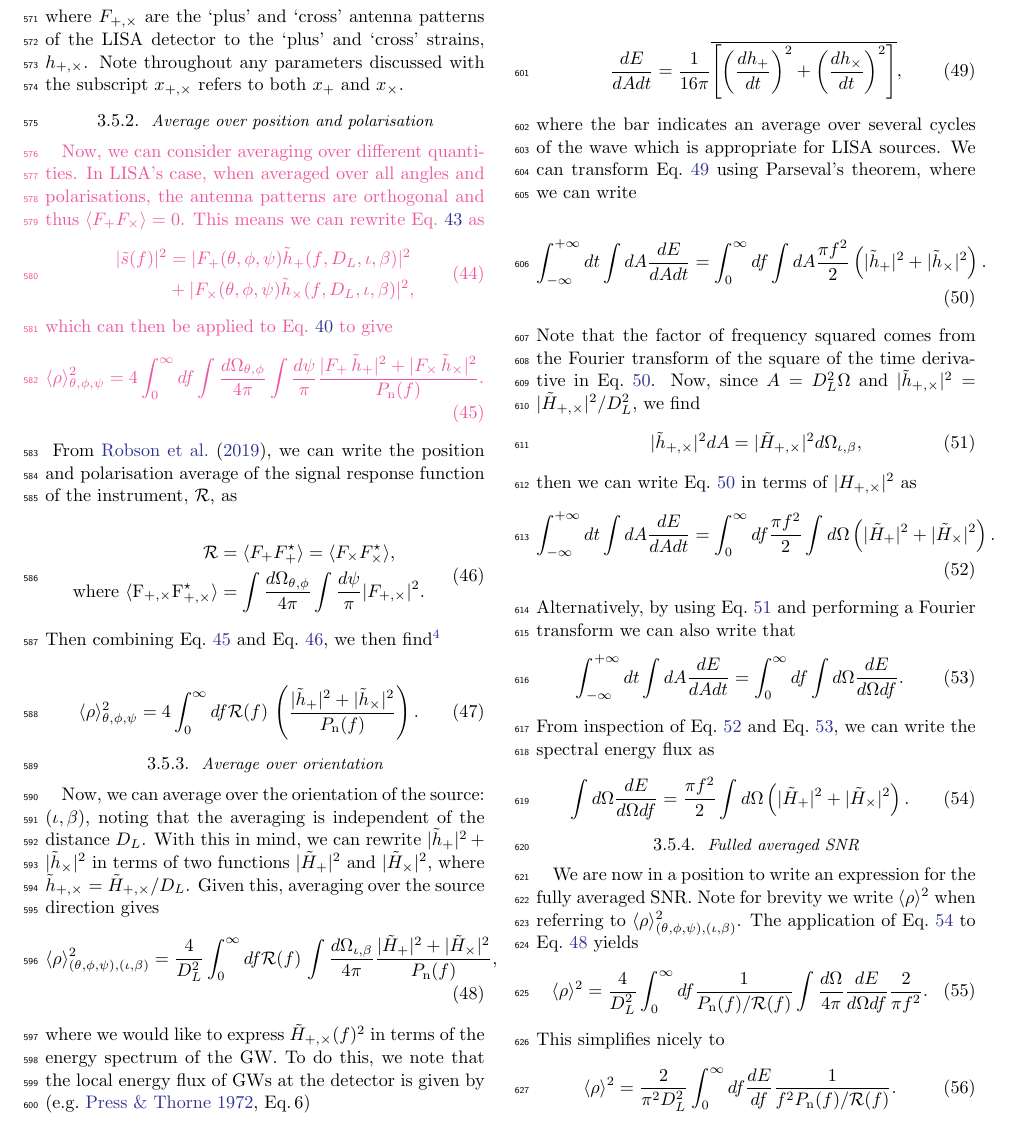
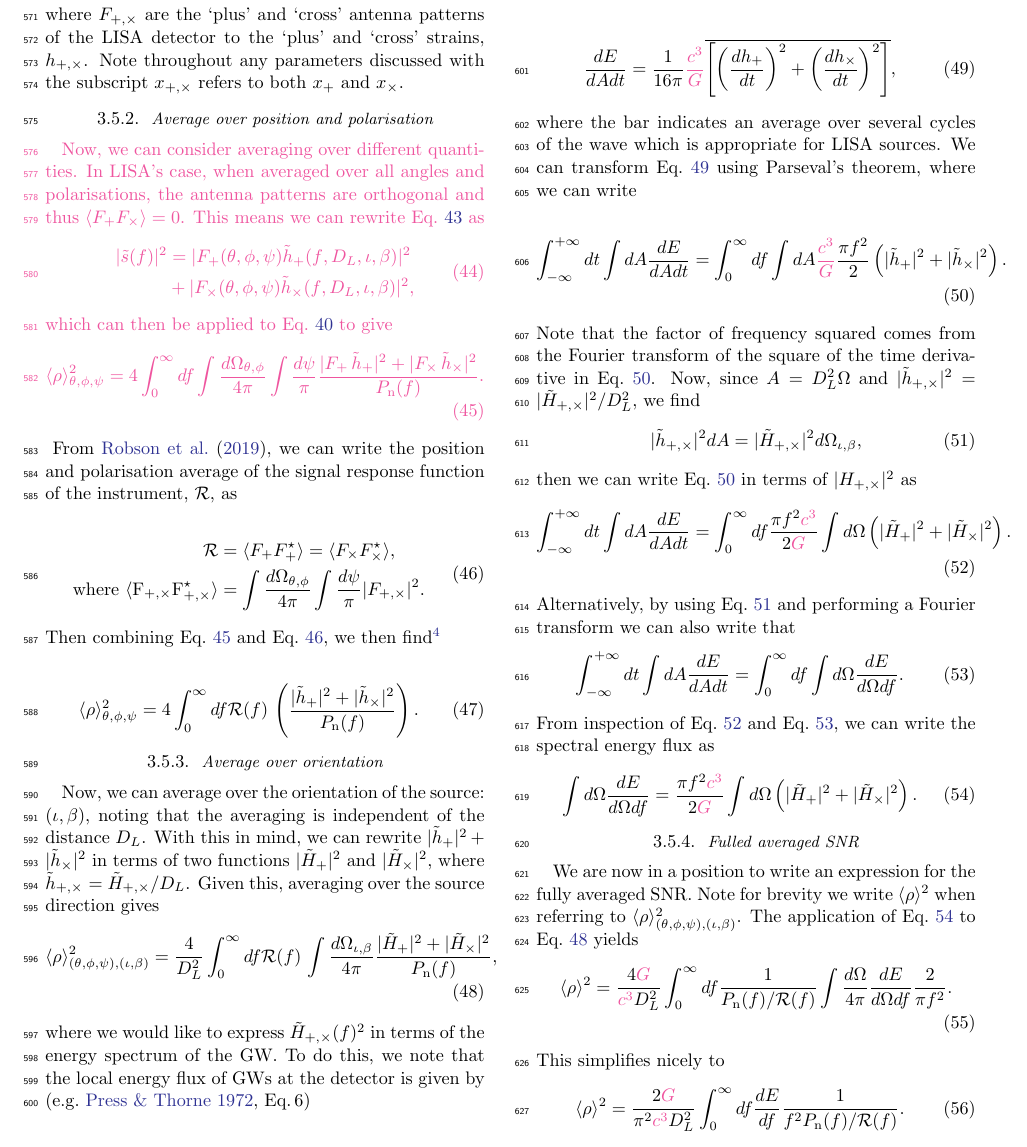
Before and after one commit to TeamLEGWORK/LEGWORK-paper, a LaTeX paper (src/ms.tex): part of page 9 of 18, cut so that both start at the same text. Compiled offline with pdfLaTeX.

Commit message:
switch to SI units everywhere

```diff
--- a/src/ms.tex
+++ b/src/ms.tex
@@ -503,12 +503,12 @@ where we would like to express $\tilde{H}_{+,\times}(f)^2$ in terms of the energ
 
 \begin{equation}{}
 \label{eq:energy_flx}
-    \frac{dE}{dAdt} = \frac{1}{16\pi} \overline{\left[\left(\frac{dh_{+}}{dt}\right)^2 + \left(\frac{dh_{\times}}{dt}\right)^2\right]},
+    \frac{dE}{dAdt} = \frac{1}{16\pi} \referee{\frac{c^3}{G}} \overline{\left[\left(\frac{dh_{+}}{dt}\right)^2 + \left(\frac{dh_{\times}}{dt}\right)^2\right]},
 \end{equation}
 where the bar indicates an average over several cycles of the wave which is appropriate for LISA sources. We can transform Eq.~\ref{eq:energy_flx} using Parseval's theorem, where we can write
 
 \begin{align}
-    \int_{-\infty}^{+\infty}dt\int dA \frac{dE}{dAdt} &= \int_{0}^{\infty}df \int dA \frac{\pi f^2}{2} \left(|\tilde{h}_{+}|^2 + |\tilde{h}_{\times}|^2 \right).
+    \int_{-\infty}^{+\infty}dt\int dA \frac{dE}{dAdt} &= \int_{0}^{\infty}df \int dA \referee{\frac{c^3}{G}} \frac{\pi f^2}{2} \left(|\tilde{h}_{+}|^2 + |\tilde{h}_{\times}|^2 \right).
 \label{eq:Parseval}
 \end{align}
 Note that the factor of frequency squared comes from the Fourier transform of the square of the time derivative in Eq.~\ref{eq:Parseval}. Now, since $A = D_L^2 \Omega$ and $|\tilde{h}_{+,\times}|^2 = |\tilde{H}_{+,\times}|^2 / D_L^2$, we find
@@ -518,7 +518,7 @@ Note that the factor of frequency squared comes from the Fourier transform of th
 \end{equation}
 then we can write Eq.~\ref{eq:Parseval} in terms of $|H_{+,\times}|^2$ as
 \begin{equation}{}
-    \int_{-\infty}^{+\infty}dt\int dA \frac{dE}{dAdt} = \int_{0}^{\infty}df \frac{\pi f^2}{2} \int d\Omega \left(|\tilde{H}_{+}|^2 + |\tilde{H}_{\times}|^2 \right).
+    \int_{-\infty}^{+\infty}dt\int dA \frac{dE}{dAdt} = \int_{0}^{\infty}df \frac{\pi f^2 \referee{c^3}}{2 \referee{G}} \int d\Omega \left(|\tilde{H}_{+}|^2 + |\tilde{H}_{\times}|^2 \right).
 \label{eq:Parseval_2}
 \end{equation}
 Alternatively, by using Eq.~\ref{eq:little_h_to_big} and performing a Fourier transform we can also write that
@@ -528,16 +528,16 @@ Alternatively, by using Eq.~\ref{eq:little_h_to_big} and performing a Fourier tr
 \end{equation}
 From inspection of Eq.~\ref{eq:Parseval_2} and Eq.~\ref{eq:deriv_relation}, we can write the spectral energy flux as
 \begin{equation}{}
-    \int d\Omega \frac{dE}{d\Omega df} = \frac{\pi f^2}{2} \int d\Omega \left(|\tilde{H}_{+}|^2 + |\tilde{H}_{\times}|^2 \right) .
+    \int d\Omega \frac{dE}{d\Omega df} = \frac{\pi f^2 \referee{c^3}}{2 \referee{G}} \int d\Omega \left(|\tilde{H}_{+}|^2 + |\tilde{H}_{\times}|^2 \right) .
     \label{eq:se_flux}
 \end{equation}
 
 \subsubsection{Fulled averaged SNR}
 We are now in a position to write an expression for the fully averaged SNR. Note for brevity we write $\langle \rho \rangle^2$ when referring to $\langle \rho \rangle^2_{(\theta,\phi,\psi),(\iota,\beta)}$. The application of Eq.~\ref{eq:se_flux} to Eq.~\ref{eq:averaged_all} yields
 \begin{equation}{}
-    \langle \rho \rangle^2 = \frac{4}{D_L^2} \int_0^{\infty} df \frac{1}{P_{\rm n}(f)/\mathcal{R}(f)} \int \frac{d\Omega}{4\pi} \frac{dE}{d\Omega df} \frac{2}{\pi f^2}.
+    \langle \rho \rangle^2 = \frac{4 \referee{G}}{\referee{c^3} D_L^2}\int_0^{\infty} df \frac{1}{P_{\rm n}(f)/\mathcal{R}(f)} \int \frac{d\Omega}{4\pi} \frac{dE}{d\Omega df} \frac{2}{\pi f^2}.
 \end{equation}
 This simplifies nicely to
 \begin{equation}{}
-    \langle \rho \rangle^2 = \frac{2}{\pi^2 D_L^2}\int_0^{\infty}df \frac{dE}{df}\frac{1}{f^2 P_{\rm n}(f)/\mathcal{R}(f)}.
+    \langle \rho \rangle^2 = \frac{2 \referee{G}}{\pi^2 \referee{c^3} D_L^2} \int_0^{\infty}df \frac{dE}{df}\frac{1}{f^2 P_{\rm n}(f)/\mathcal{R}(f)}.
 \end{equation}
```
Also changed, not shown: src/ms.tex (6 more changed lines).
